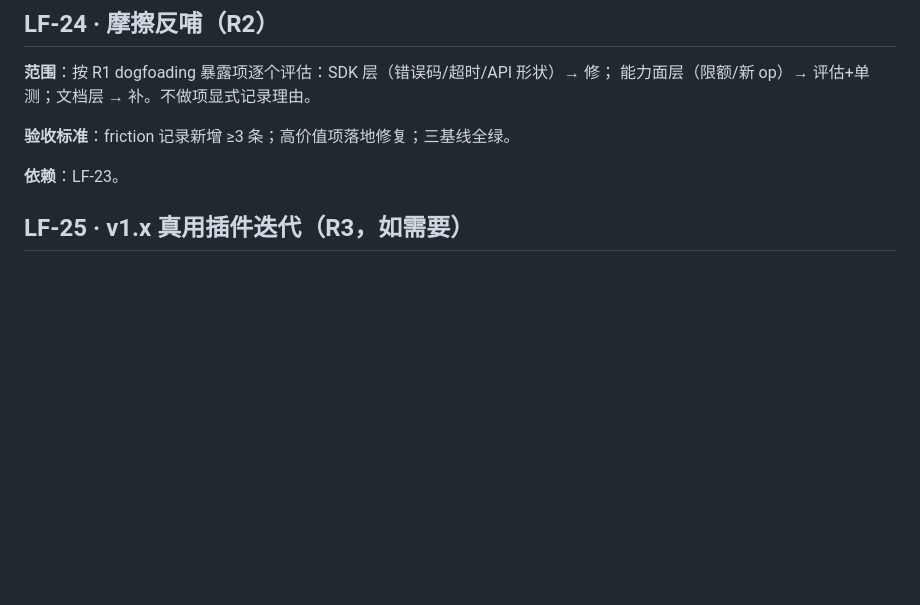
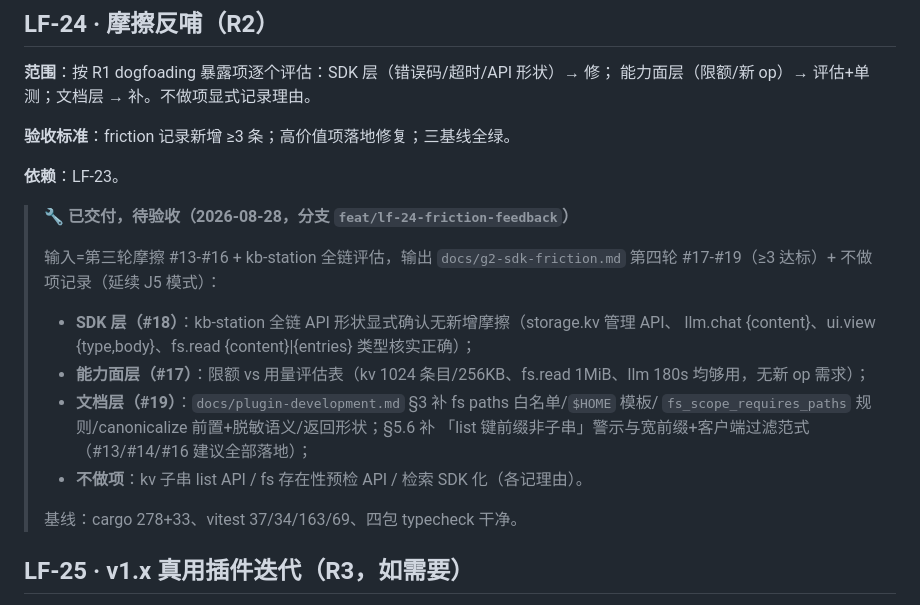
Before and after one commit to qiuuchan/new-lingfang, a Markdown page: docs/WORK_ORDERS.md, the part around the change. Drawn GitHub-style; blank space fills up the shorter version.

```diff
--- a/docs/WORK_ORDERS.md
+++ b/docs/WORK_ORDERS.md
@@ -595,6 +595,21 @@ feed = GitHub Releases，但发版 CI 目前不上传 latest.json、安装包未
 
 **依赖**：LF-23。
 
+> **🔧 已交付，待验收（2026-08-28，分支 `feat/lf-24-friction-feedback`）**
+>
+> 输入=第三轮摩擦 #13-#16 + kb-station 全链评估，输出 `docs/g2-sdk-friction.md` 第四轮
+> #17-#19（≥3 达标）+ 不做项记录（延续 J5 模式）：
+> - **SDK 层（#18）**：kb-station 全链 API 形状显式确认无新增摩擦（storage.kv 管理 API、
+>   llm.chat {content}、ui.view {type,body}、fs.read {content}|{entries} 类型核实正确）；
+> - **能力面层（#17）**：限额 vs 用量评估表（kv 1024 条目/256KB、fs.read 1MiB、llm 180s
+>   均够用，无新 op 需求）；
+> - **文档层（#19）**：`docs/plugin-development.md` §3 补 fs paths 白名单/`$HOME` 模板/
+>   `fs_scope_requires_paths` 规则/canonicalize 前置+脱敏语义/返回形状；§5.6 补
+>   「list 键前缀非子串」警示与宽前缀+客户端过滤范式（#13/#14/#16 建议全部落地）；
+> - **不做项**：kv 子串 list API / fs 存在性预检 API / 检索 SDK 化（各记理由）。
+>
+> 基线：cargo 278+33、vitest 37/34/163/69、四包 typecheck 干净。
+
 ## LF-25 · v1.x 真用插件迭代（R3，如需要）
 
 **范围**：R1 后继续自用 ≥2 个月按真实需求迭代；候选方向不预设（文档分类/标签/最近列表/检索优化/跨笔记链接）；
```
Also changed, not shown: docs/g2-sdk-friction.md (+37 -0 lines), docs/plugin-development.md (+22 -0 lines).
